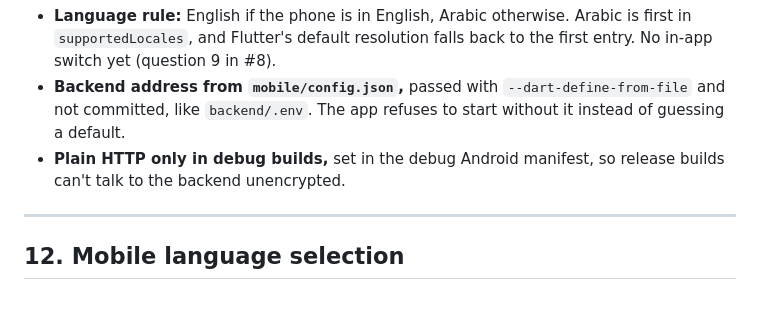
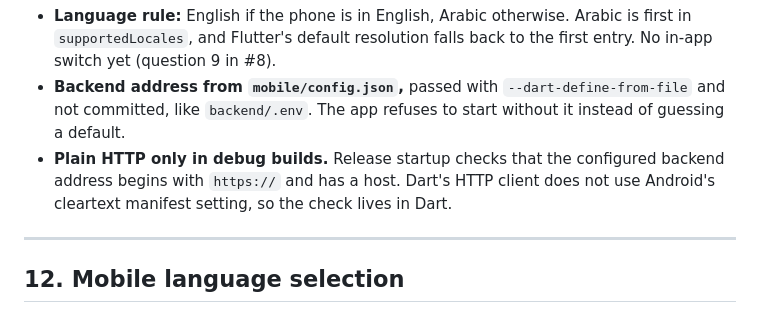
Before and after one commit to osamaps518/GHBot, a Markdown page: docs/decisions.md, the part around the change. GitHub-like rendering.

Commit message:
docs(decisions): describe release HTTPS check

```diff
--- a/docs/decisions.md
+++ b/docs/decisions.md
@@ -170,7 +170,9 @@ This rule does not cover the mobile app.
 - **Translations with Flutter's built-in `gen-l10n`.** Arabic (`app_ar.arb`) is the template, English sits alongside. No user-facing text in Dart code.
 - **Language rule:** English if the phone is in English, Arabic otherwise. Arabic is first in `supportedLocales`, and Flutter's default resolution falls back to the first entry. No in-app switch yet (question 9 in #8).
 - **Backend address from `mobile/config.json`,** passed with `--dart-define-from-file` and not committed, like `backend/.env`. The app refuses to start without it instead of guessing a default.
-- **Plain HTTP only in debug builds,** set in the debug Android manifest, so release builds can't talk to the backend unencrypted.
+- **Plain HTTP only in debug builds.** Release startup checks that the configured
+  backend address begins with `https://` and has a host. Dart's HTTP client does
+  not use Android's cleartext manifest setting, so the check lives in Dart.
 
 ---
 
```
